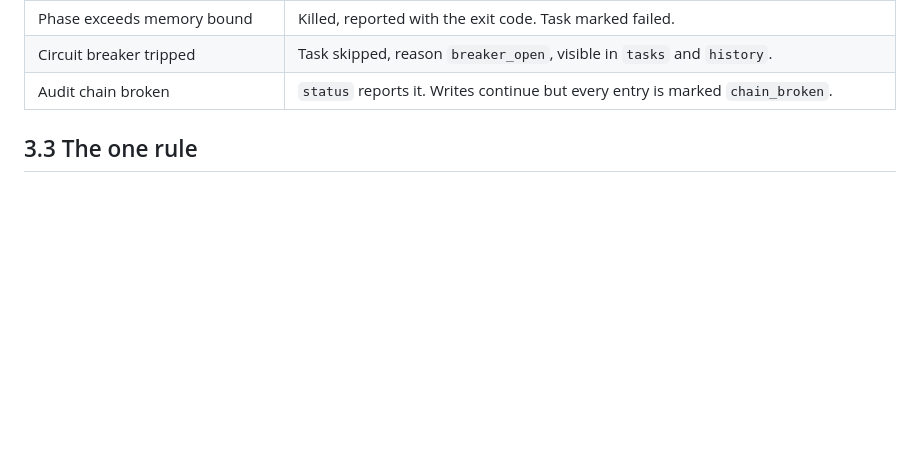
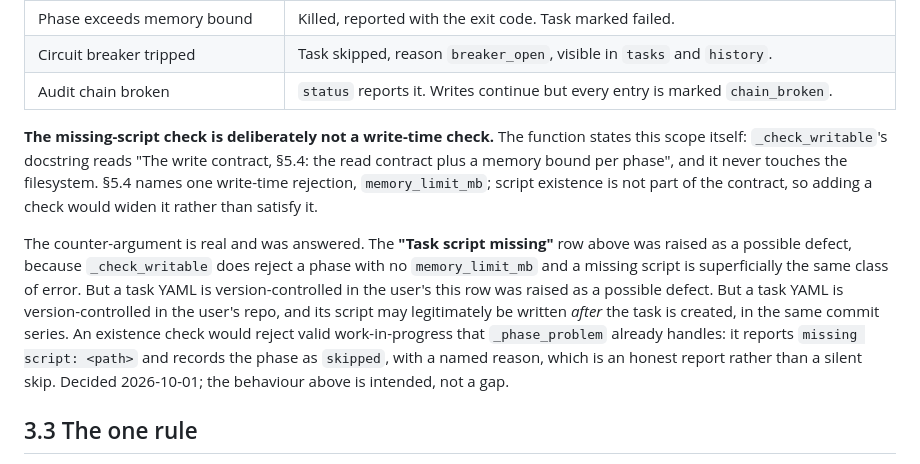
Before and after one commit to bparlan/team, a Markdown page: ARCHITECTURE.md, the part around the change. Drawn GitHub-style; blank space fills up the shorter version.

Commit message:
auto-checkpoint: 2026-10-02 07:56:57

```diff
--- a/ARCHITECTURE.md
+++ b/ARCHITECTURE.md
@@ -284,6 +284,22 @@ reason: "no_session"}`. It does not fall back to a guess.
 | Phase exceeds memory bound | Killed, reported with the exit code. Task marked failed. |
 | Circuit breaker tripped | Task skipped, reason `breaker_open`, visible in `tasks` and `history`. |
 | Audit chain broken | `status` reports it. Writes continue but every entry is marked `chain_broken`. |
+
+**The missing-script check is deliberately not a write-time check.** The function states this
+scope itself: `_check_writable`'s docstring reads "The write contract, §5.4: the read contract
+plus a memory bound per phase", and it never touches the filesystem. §5.4 names one write-time
+rejection, `memory_limit_mb`; script existence is not part of the contract, so adding a check
+would widen it rather than satisfy it.
+
+The counter-argument is real and was answered. The **"Task script missing"** row above
+was raised as a possible defect, because `_check_writable` does reject a phase with no
+`memory_limit_mb` and a missing script is superficially the same class of error. But a task YAML is version-controlled in the user's
+this row was raised as a possible defect. But a task YAML is version-controlled in the user's
+repo, and its script may legitimately be written *after* the task is created, in the same commit
+series. An existence check would reject valid work-in-progress that `_phase_problem` already
+handles: it reports `missing script: <path>` and records the phase as `skipped`, with a named
+reason, which is an honest report rather than a silent skip. Decided 2026-10-01; the behaviour
+above is intended, not a gap.
 
 ## 3.3 The one rule
 
```
Also changed, not shown: reports/doc-harmonization.md (+6 -3 lines).
